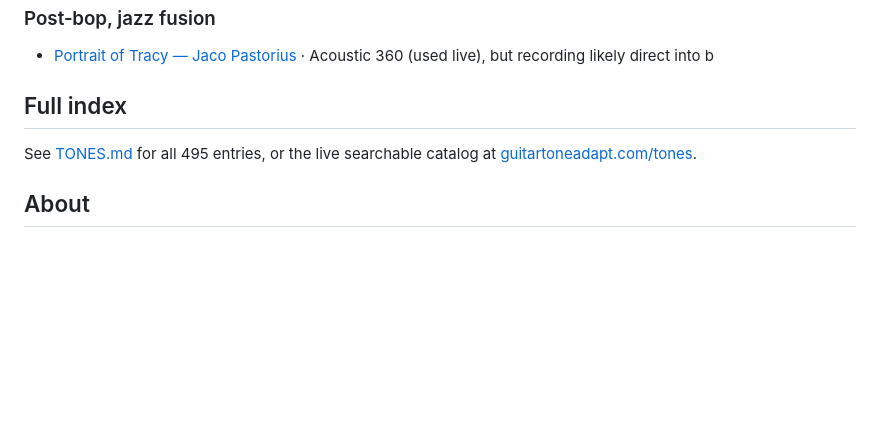
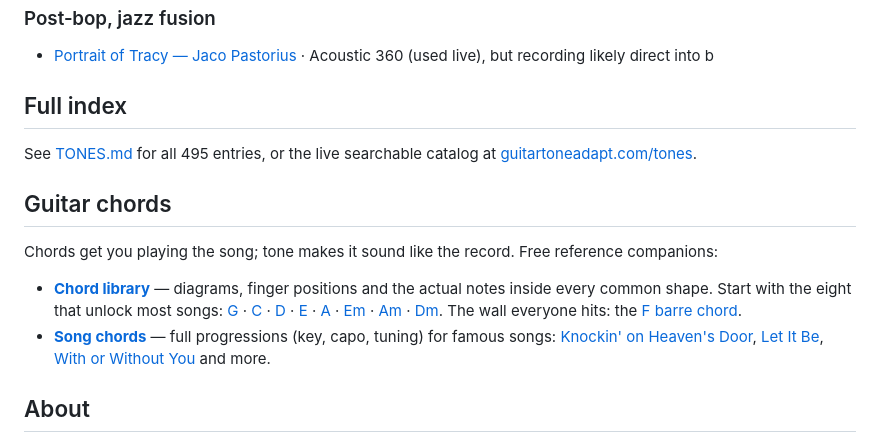
Before and after one commit to peraautomations/awesome-guitar-tones, a Markdown page: README.md, the part around the change. Drawn GitHub-style; blank space fills up the shorter version.

Commit message:
Add guitar chords section: chord library + song-chord deep links

```diff
--- a/README.md
+++ b/README.md
@@ -231,6 +231,13 @@ A curated, community-researched reference of the original guitar tones behind fa
 
 See [TONES.md](TONES.md) for all 495 entries, or the live searchable catalog at [guitartoneadapt.com/tones](https://guitartoneadapt.com/tones/).
 
+## Guitar chords
+
+Chords get you playing the song; tone makes it sound like the record. Free reference companions:
+
+- **[Chord library](https://guitartoneadapt.com/chords/library/)** — diagrams, finger positions and the actual notes inside every common shape. Start with the eight that unlock most songs: [G](https://guitartoneadapt.com/chords/library/g-major-chord/) · [C](https://guitartoneadapt.com/chords/library/c-major-chord/) · [D](https://guitartoneadapt.com/chords/library/d-major-chord/) · [E](https://guitartoneadapt.com/chords/library/e-major-chord/) · [A](https://guitartoneadapt.com/chords/library/a-major-chord/) · [Em](https://guitartoneadapt.com/chords/library/e-minor-chord/) · [Am](https://guitartoneadapt.com/chords/library/a-minor-chord/) · [Dm](https://guitartoneadapt.com/chords/library/d-minor-chord/). The wall everyone hits: the [F barre chord](https://guitartoneadapt.com/chords/library/f-chord/).
+- **[Song chords](https://guitartoneadapt.com/chords/)** — full progressions (key, capo, tuning) for famous songs: [Knockin' on Heaven's Door](https://guitartoneadapt.com/chords/knockin-on-heaven-s-door--bob-dylan--riff--clean--guitar/), [Let It Be](https://guitartoneadapt.com/chords/let-it-be--the-beatles--solo--distorted--guitar/), [With or Without You](https://guitartoneadapt.com/chords/with-or-without-you--u2--riff--clean--guitar/) and more.
+
 ## About
 
 [ToneAdapt](https://guitartoneadapt.com) is a free, no-signup web app that adapts any song's original guitar tone to the exact guitar, amp and pedals you own. Settings are community-researched estimates.
```
